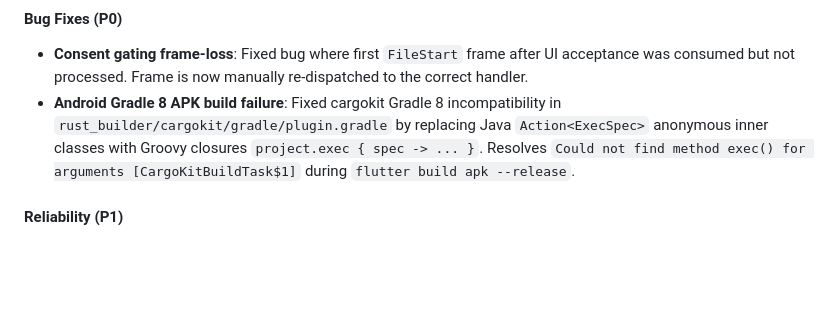
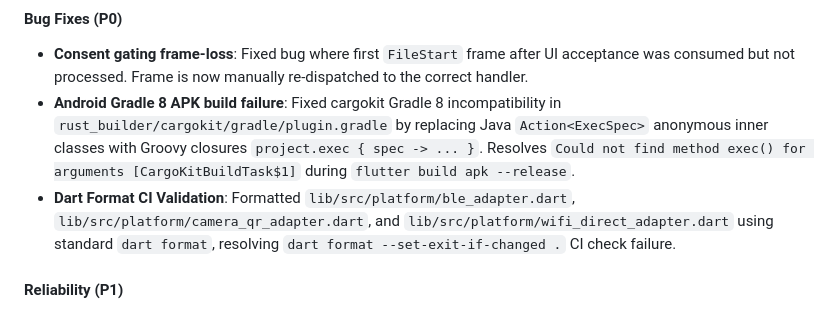
Before and after one commit to dayashimoga/UOT, a Markdown page: CHANGELOG.md, the part around the change. Drawn GitHub-style; blank space fills up the shorter version.

Commit message:
docs: document Dart formatting fix in CHANGELOG

```diff
--- a/CHANGELOG.md
+++ b/CHANGELOG.md
@@ -16,6 +16,7 @@ This file is **append-only** — history is never overwritten.
 #### Bug Fixes (P0)
 - **Consent gating frame-loss**: Fixed bug where first `FileStart` frame after UI acceptance was consumed but not processed. Frame is now manually re-dispatched to the correct handler.
 - **Android Gradle 8 APK build failure**: Fixed cargokit Gradle 8 incompatibility in `rust_builder/cargokit/gradle/plugin.gradle` by replacing Java `Action<ExecSpec>` anonymous inner classes with Groovy closures `project.exec { spec -> ... }`. Resolves `Could not find method exec() for arguments [CargoKitBuildTask$1]` during `flutter build apk --release`.
+- **Dart Format CI Validation**: Formatted `lib/src/platform/ble_adapter.dart`, `lib/src/platform/camera_qr_adapter.dart`, and `lib/src/platform/wifi_direct_adapter.dart` using standard `dart format`, resolving `dart format --set-exit-if-changed .` CI check failure.
 
 #### Reliability (P1)
 - **Queue concurrency enforcement**: `send_files()` now checks `can_start()` before spawning transfers, respecting `max_concurrent_transfers` limit
```
